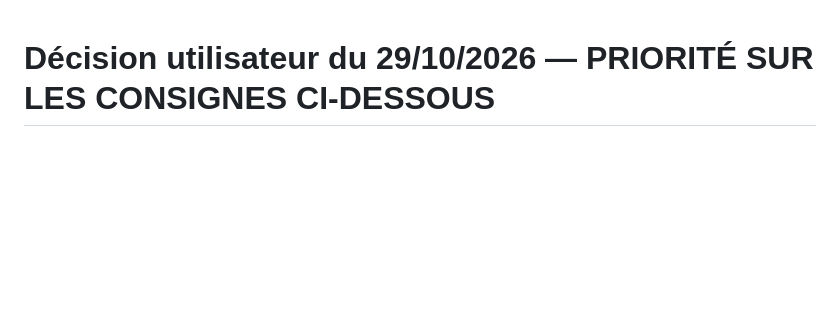
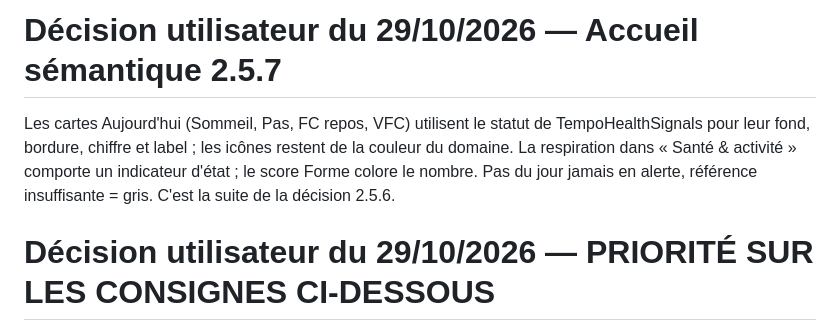
Before and after one commit to SimonDORNIER/Tempo, a Markdown page: AGENTS.md, the part around the change. GitHub-like rendering; blank space fills up the shorter version.

Commit message:
docs(version): consigner la mise à jour de l'accueil 2.5.7

```diff
--- a/AGENTS.md
+++ b/AGENTS.md
@@ -1,3 +1,7 @@
+# Décision utilisateur du 29/10/2026 — Accueil sémantique 2.5.7
+
+Les cartes Aujourd'hui (Sommeil, Pas, FC repos, VFC) utilisent le statut de TempoHealthSignals pour leur fond, bordure, chiffre et label ; les icônes restent de la couleur du domaine. La respiration dans « Santé & activité » comporte un indicateur d'état ; le score Forme colore le nombre. Pas du jour jamais en alerte, référence insuffisante = gris. C'est la suite de la décision 2.5.6.
+
 # Décision utilisateur du 29/10/2026 — PRIORITÉ SUR LES CONSIGNES CI-DESSOUS
 
 Sur Tempo Coach 2.5.6+, tous les points, segments, barres et chiffres interprétés utilisent la même couleur d'état (`C.good`, `C.amber`, `C.redAlert`, `C.unknown`), indépendante de l'identité des domaines. Aucune fausse référence, pas d'alerte sur journée de pas incomplète. Lire la section 2.5.6 dans la charte.
```
